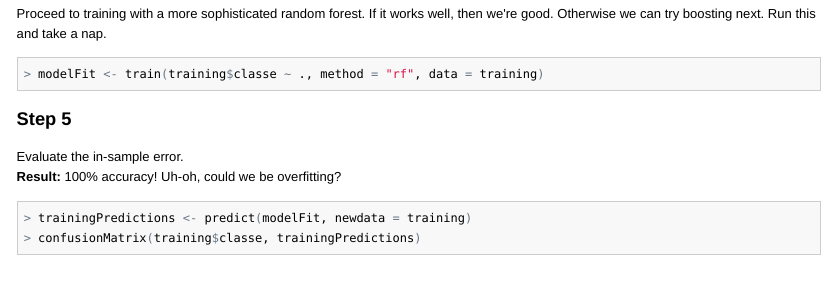
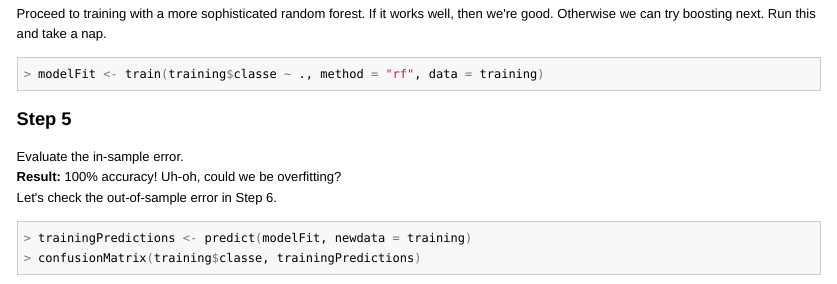
Before and after one commit to elsa-walker/elsa-walker.github.io, an R Markdown document (index.Rmd): the page in a window 1100 px wide, from 1410 px down. The pictures show the output file index.html that the author committed with the source, opened offline.

Commit message:
Make sure it's clear there's a step 6 after step 5.

````diff
--- a/index.Rmd
+++ b/index.Rmd
@@ -74,7 +74,8 @@ modelFit <- train(training$classe ~ ., method="rf", data=training)
 
 ### Step 5
 Evaluate the in-sample error.<br>
-<strong>Result:</strong> 100% accuracy!  Uh-oh, could we be overfitting?
+<strong>Result:</strong> 100% accuracy!  Uh-oh, could we be overfitting?<br>
+Let's check the out-of-sample error in Step 6.
 ```{r step5, eval=FALSE, prompt=TRUE}
 trainingPredictions <- predict(modelFit, newdata=training)
 confusionMatrix(training$classe, trainingPredictions)
````
Also changed, not shown: index.html.
